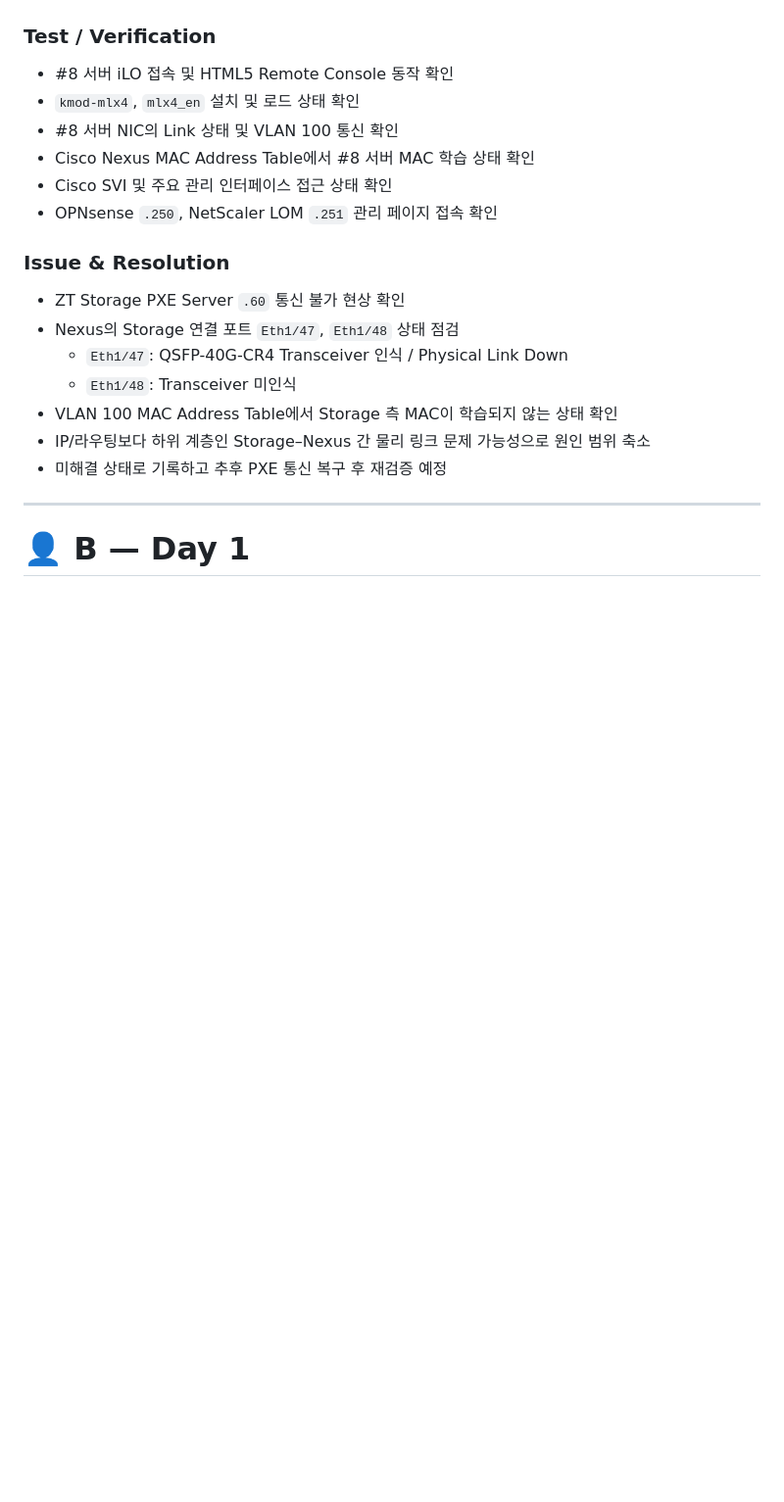
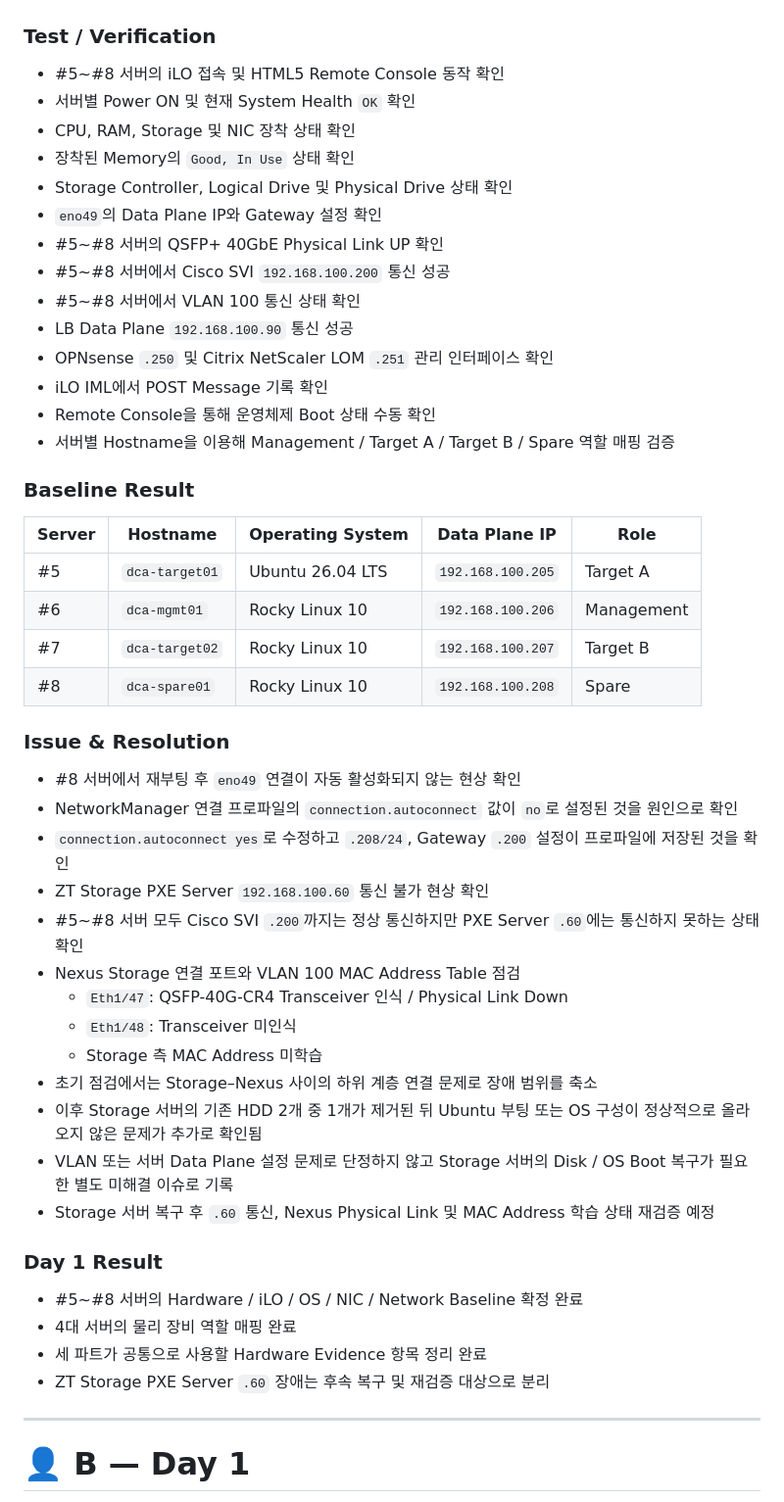
Before and after one commit to MS-DCT/who-broke-the-rack, a Markdown page: docs/day1.md, the part around one of its changes. Shown at 98% size. Drawn GitHub-style; blank space fills up the shorter version.

```diff
--- a/docs/day1.md
+++ b/docs/day1.md
@@ -40,21 +65,52 @@ Day 1 팀별 작업 기록
 
 ### Test / Verification
-- #8 서버 iLO 접속 및 HTML5 Remote Console 동작 확인
-- `kmod-mlx4`, `mlx4_en` 설치 및 로드 상태 확인
-- #8 서버 NIC의 Link 상태 및 VLAN 100 통신 확인
-- Cisco Nexus MAC Address Table에서 #8 서버 MAC 학습 상태 확인
-- Cisco SVI 및 주요 관리 인터페이스 접근 상태 확인
-- OPNsense `.250`, NetScaler LOM `.251` 관리 페이지 접속 확인
+
+- #5~#8 서버의 iLO 접속 및 HTML5 Remote Console 동작 확인
+- 서버별 Power ON 및 현재 System Health `OK` 확인
+- CPU, RAM, Storage 및 NIC 장착 상태 확인
+- 장착된 Memory의 `Good, In Use` 상태 확인
+- Storage Controller, Logical Drive 및 Physical Drive 상태 확인
+- `eno49`의 Data Plane IP와 Gateway 설정 확인
+- #5~#8 서버의 QSFP+ 40GbE Physical Link UP 확인
+- #5~#8 서버에서 Cisco SVI `192.168.100.200` 통신 성공
+- #5~#8 서버에서 VLAN 100 통신 상태 확인
+- LB Data Plane `192.168.100.90` 통신 성공
+- OPNsense `.250` 및 Citrix NetScaler LOM `.251` 관리 인터페이스 확인
+- iLO IML에서 POST Message 기록 확인
+- Remote Console을 통해 운영체제 Boot 상태 수동 확인
+- 서버별 Hostname을 이용해 Management / Target A / Target B / Spare 역할 매핑 검증
+
+### Baseline Result
+
+| Server | Hostname | Operating System | Data Plane IP | Role |
+|---|---|---|---|---|
+| #5 | `dca-target01` | Ubuntu 26.04 LTS | `192.168.100.205` | Target A |
+| #6 | `dca-mgmt01` | Rocky Linux 10 | `192.168.100.206` | Management |
+| #7 | `dca-target02` | Rocky Linux 10 | `192.168.100.207` | Target B |
+| #8 | `dca-spare01` | Rocky Linux 10 | `192.168.100.208` | Spare |
 
 ### Issue & Resolution
-- ZT Storage PXE Server `.60` 통신 불가 현상 확인
-- Nexus의 Storage 연결 포트 `Eth1/47`, `Eth1/48` 상태 점검
+
+- #8 서버에서 재부팅 후 `eno49` 연결이 자동 활성화되지 않는 현상 확인
+- NetworkManager 연결 프로파일의 `connection.autoconnect` 값이 `no`로 설정된 것을 원인으로 확인
+- `connection.autoconnect yes`로 수정하고 `.208/24`, Gateway `.200` 설정이 프로파일에 저장된 것을 확인
+- ZT Storage PXE Server `192.168.100.60` 통신 불가 현상 확인
+- #5~#8 서버 모두 Cisco SVI `.200`까지는 정상 통신하지만 PXE Server `.60`에는 통신하지 못하는 상태 확인
+- Nexus Storage 연결 포트와 VLAN 100 MAC Address Table 점검
   - `Eth1/47`: QSFP-40G-CR4 Transceiver 인식 / Physical Link Down
   - `Eth1/48`: Transceiver 미인식
-- VLAN 100 MAC Address Table에서 Storage 측 MAC이 학습되지 않는 상태 확인
-- IP/라우팅보다 하위 계층인 Storage–Nexus 간 물리 링크 문제 가능성으로 원인 범위 축소
-- 미해결 상태로 기록하고 추후 PXE 통신 복구 후 재검증 예정
+  - Storage 측 MAC Address 미학습
+- 초기 점검에서는 Storage–Nexus 사이의 하위 계층 연결 문제로 장애 범위를 축소
+- 이후 Storage 서버의 기존 HDD 2개 중 1개가 제거된 뒤 Ubuntu 부팅 또는 OS 구성이 정상적으로 올라오지 않은 문제가 추가로 확인됨
+- VLAN 또는 서버 Data Plane 설정 문제로 단정하지 않고 Storage 서버의 Disk / OS Boot 복구가 필요한 별도 미해결 이슈로 기록
+- Storage 서버 복구 후 `.60` 통신, Nexus Physical Link 및 MAC Address 학습 상태 재검증 예정
 
+### Day 1 Result
+
+- #5~#8 서버의 Hardware / iLO / OS / NIC / Network Baseline 확정 완료
+- 4대 서버의 물리 장비 역할 매핑 완료
+- 세 파트가 공통으로 사용할 Hardware Evidence 항목 정리 완료
+- ZT Storage PXE Server `.60` 장애는 후속 복구 및 재검증 대상으로 분리
 ---
 
 # 👤 B — Day 1
```
Also changed, not shown: other parts of docs/day1.md (+38 -13 lines).
